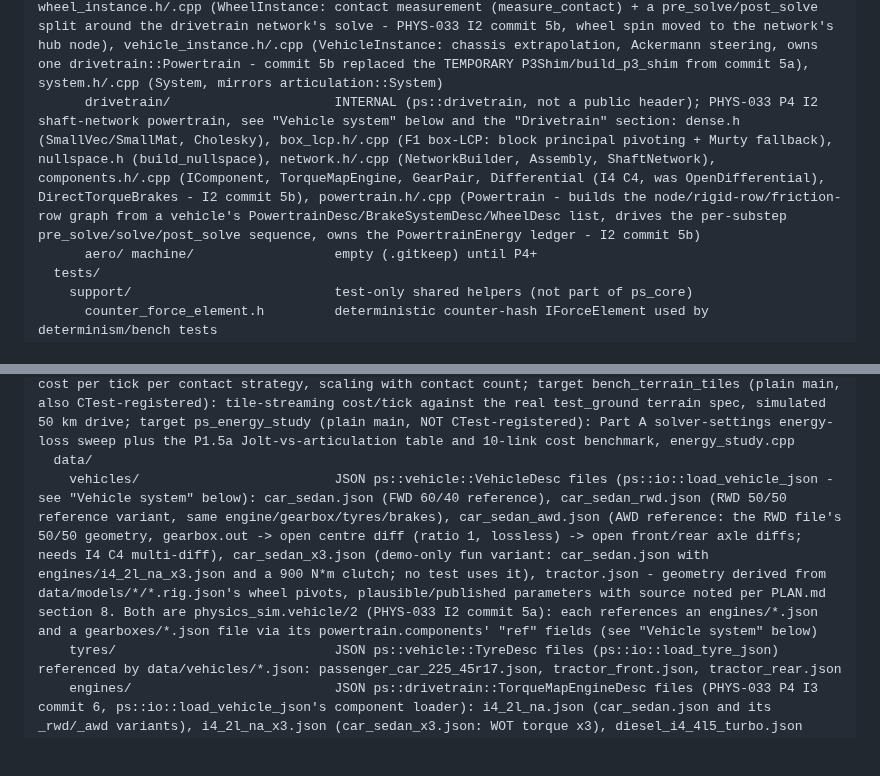
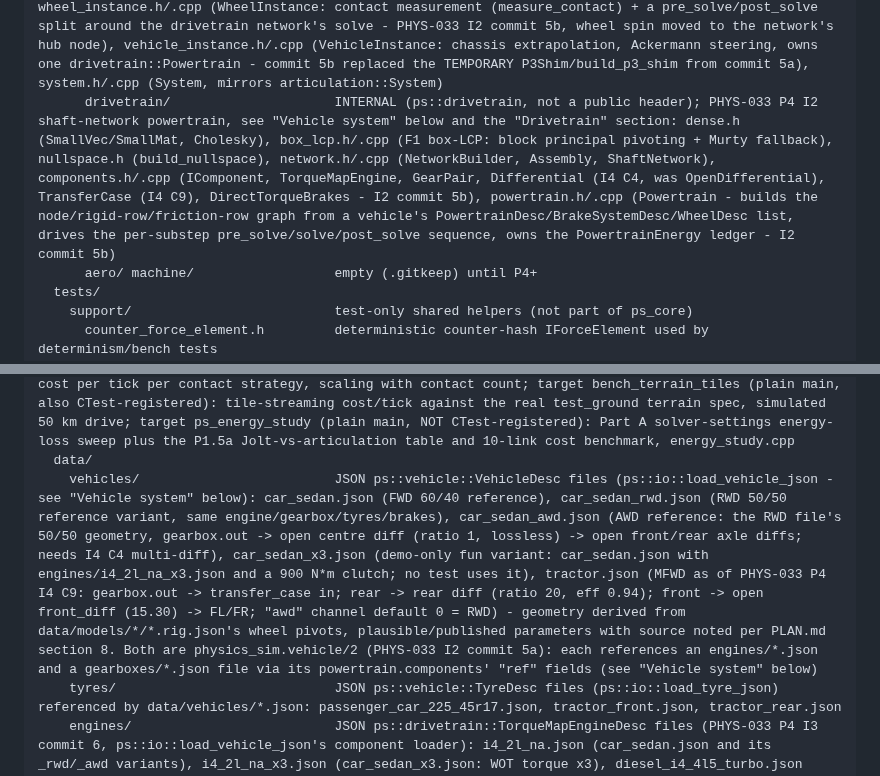
Before and after one commit to SebastianDanielFrenz/physics_sim, a Markdown page: CLAUDE.md, 2 parts joined by grey strips. Rendered like a GitHub page; blank space fills up the shorter version.

```diff
--- a/CLAUDE.md
+++ b/CLAUDE.md
@@ -49,7 +49,7 @@ physics_sim/
       terrain/                        INTERNAL; see "Terrain tile system" below: procedural_terrain_source.h/.cpp (TerrainSpec, ProceduralTerrainSource), procedural_terrain.cpp (factory impl), tile_manager.h/.cpp (TileManager)
       io/telemetry.cpp, io/scenario.cpp, io/surface_table.cpp, io/test_ground_loader.cpp, io/vehicle_io.cpp
       vehicle/                        INTERNAL (ps::vehicle, not a public header); see "Vehicle system" below: tyre_desc.h+tyre_model.h's implementation is pacejka_tyre_model.cpp, tir_parser.h/.cpp (.tir file parser), suspension.h (header-only spring/damper/bump-stop/ARB force functions), wheel_instance.h/.cpp (WheelInstance: contact measurement (measure_contact) + a pre_solve/post_solve split around the drivetrain network's solve - PHYS-033 I2 commit 5b, wheel spin moved to the network's hub node), vehicle_instance.h/.cpp (VehicleInstance: chassis extrapolation, Ackermann steering, owns one drivetrain::Powertrain - commit 5b replaced the TEMPORARY P3Shim/build_p3_shim from commit 5a), system.h/.cpp (System, mirrors articulation::System)
-      drivetrain/                     INTERNAL (ps::drivetrain, not a public header); PHYS-033 P4 I2 shaft-network powertrain, see "Vehicle system" below and the "Drivetrain" section: dense.h (SmallVec/SmallMat, Cholesky), box_lcp.h/.cpp (F1 box-LCP: block principal pivoting + Murty fallback), nullspace.h (build_nullspace), network.h/.cpp (NetworkBuilder, Assembly, ShaftNetwork), components.h/.cpp (IComponent, TorqueMapEngine, GearPair, Differential (I4 C4, was OpenDifferential), DirectTorqueBrakes - I2 commit 5b), powertrain.h/.cpp (Powertrain - builds the node/rigid-row/friction-row graph from a vehicle's PowertrainDesc/BrakeSystemDesc/WheelDesc list, drives the per-substep pre_solve/solve/post_solve sequence, owns the PowertrainEnergy ledger - I2 commit 5b)
+      drivetrain/                     INTERNAL (ps::drivetrain, not a public header); PHYS-033 P4 I2 shaft-network powertrain, see "Vehicle system" below and the "Drivetrain" section: dense.h (SmallVec/SmallMat, Cholesky), box_lcp.h/.cpp (F1 box-LCP: block principal pivoting + Murty fallback), nullspace.h (build_nullspace), network.h/.cpp (NetworkBuilder, Assembly, ShaftNetwork), components.h/.cpp (IComponent, TorqueMapEngine, GearPair, Differential (I4 C4, was OpenDifferential), TransferCase (I4 C9), DirectTorqueBrakes - I2 commit 5b), powertrain.h/.cpp (Powertrain - builds the node/rigid-row/friction-row graph from a vehicle's PowertrainDesc/BrakeSystemDesc/WheelDesc list, drives the per-substep pre_solve/solve/post_solve sequence, owns the PowertrainEnergy ledger - I2 commit 5b)
       aero/ machine/                  empty (.gitkeep) until P4+
   tests/
     support/                          test-only shared helpers (not part of ps_core)
@@ -63,7 +63,7 @@ physics_sim/
     determinism/                      target ps_determinism_tests: test_worker_count_hash (1/2/4/10/24 workers + 1000-run randomised-scheduling stress test; one case adds several articulations to the same scenario, one case mixes Compliant/ProxyBody contact-bearing rail rigs with plain chains, one case adds two vehicles built directly from a VehicleDesc with a mid-run step-steer input - migrated to the full PHYS-033 P4 I3 engine/clutch/gearbox/diff chain by I3 plan section 11, one case loads data/scenarios/terrain_multi_interest.json from PS_SOURCE_DIR - two interest points plus suppression, one case (I3 plan section 13.9) hands the same two-vehicle fixture off to assist.auto_shift=1 at full throttle - the fixture's gearbox has no synchro capacity (dog only), so the resulting auto-upshift genuinely grinds (measured grind_events=1, asserted as a scenario-sanity precondition since that field itself is sound-only/not hashed) - hashes still identical across every worker count)
     bench/                            target bench_force_elements (plain main, also CTest-registered): 2000-force-element worker scaling; target bench_contact_coupling (plain main, also CTest-registered): cost per tick per contact strategy, scaling with contact count; target bench_terrain_tiles (plain main, also CTest-registered): tile-streaming cost/tick against the real test_ground terrain spec, simulated 50 km drive; target ps_energy_study (plain main, NOT CTest-registered): Part A solver-settings energy-loss sweep plus the P1.5a Jolt-vs-articulation table and 10-link cost benchmark, energy_study.cpp
   data/
-    vehicles/                         JSON ps::vehicle::VehicleDesc files (ps::io::load_vehicle_json - see "Vehicle system" below): car_sedan.json (FWD 60/40 reference), car_sedan_rwd.json (RWD 50/50 reference variant, same engine/gearbox/tyres/brakes), car_sedan_awd.json (AWD reference: the RWD file's 50/50 geometry, gearbox.out -> open centre diff (ratio 1, lossless) -> open front/rear axle diffs; needs I4 C4 multi-diff), car_sedan_x3.json (demo-only fun variant: car_sedan.json with engines/i4_2l_na_x3.json and a 900 N*m clutch; no test uses it), tractor.json - geometry derived from data/models/*/*.rig.json's wheel pivots, plausible/published parameters with source noted per PLAN.md section 8. Both are physics_sim.vehicle/2 (PHYS-033 I2 commit 5a): each references an engines/*.json and a gearboxes/*.json file via its powertrain.components' "ref" fields (see "Vehicle system" below)
+    vehicles/                         JSON ps::vehicle::VehicleDesc files (ps::io::load_vehicle_json - see "Vehicle system" below): car_sedan.json (FWD 60/40 reference), car_sedan_rwd.json (RWD 50/50 reference variant, same engine/gearbox/tyres/brakes), car_sedan_awd.json (AWD reference: the RWD file's 50/50 geometry, gearbox.out -> open centre diff (ratio 1, lossless) -> open front/rear axle diffs; needs I4 C4 multi-diff), car_sedan_x3.json (demo-only fun variant: car_sedan.json with engines/i4_2l_na_x3.json and a 900 N*m clutch; no test uses it), tractor.json (MFWD as of PHYS-033 P4 I4 C9: gearbox.out -> transfer_case in; rear -> rear diff (ratio 20, eff 0.94); front -> open front_diff (15.30) -> FL/FR; "awd" channel default 0 = RWD) - geometry derived from data/models/*/*.rig.json's wheel pivots, plausible/published parameters with source noted per PLAN.md section 8. Both are physics_sim.vehicle/2 (PHYS-033 I2 commit 5a): each references an engines/*.json and a gearboxes/*.json file via its powertrain.components' "ref" fields (see "Vehicle system" below)
     tyres/                            JSON ps::vehicle::TyreDesc files (ps::io::load_tyre_json) referenced by data/vehicles/*.json: passenger_car_225_45r17.json, tractor_front.json, tractor_rear.json
     engines/                          JSON ps::drivetrain::TorqueMapEngineDesc files (PHYS-033 P4 I3 commit 6, ps::io::load_vehicle_json's component loader): i4_2l_na.json (car_sedan.json and its _rwd/_awd variants), i4_2l_na_x3.json (car_sedan_x3.json: WOT torque x3), diesel_i4_4l5_turbo.json (tractor.json) - WOT/motoring torque curves, idle/limiter/starter parameters
     gearboxes/                        JSON ps::drivetrain::GearboxDesc files (same loader): sedan_6mt.json (car_sedan.json, 6-speed manual), tractor_12f4r.json (tractor.json, 12F/4R) - forward/reverse ratios+efficiencies, synchro capacities, neutral_phase_s/grind_after_s/abort_after_s
```
Also changed, not shown: other parts of CLAUDE.md (+21 -3 lines).
